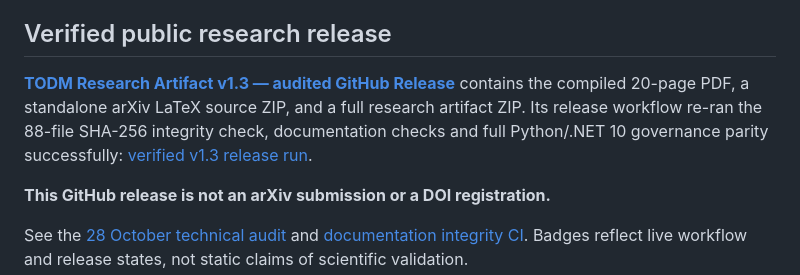
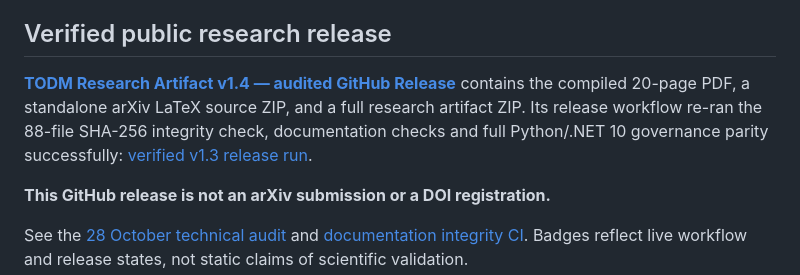
Before and after one commit to jmfloreszazo/TODM, a Markdown page: README.md, the part around the change. Rendered like a GitHub page.

Commit message:
Prepare v1.4 release containing corrected documentation and README badges

```diff
--- a/README.md
+++ b/README.md
@@ -16,7 +16,7 @@ TODM separates **who is authorized to act** from **whether the resulting softwar
 
 ## Verified public research release
 
-**[TODM Research Artifact v1.3 — audited GitHub Release](https://github.com/jmfloreszazo/TODM/releases/tag/todm-research-v1.3)** contains the compiled 20-page PDF, a standalone arXiv LaTeX source ZIP, and a full research artifact ZIP. Its release workflow re-ran the 88-file SHA-256 integrity check, documentation checks and full Python/.NET 10 governance parity successfully: [verified v1.3 release run](https://github.com/jmfloreszazo/TODM/actions/runs/40650709906).
+**[TODM Research Artifact v1.4 — audited GitHub Release](https://github.com/jmfloreszazo/TODM/releases/tag/todm-research-v1.4)** contains the compiled 20-page PDF, a standalone arXiv LaTeX source ZIP, and a full research artifact ZIP. Its release workflow re-ran the 88-file SHA-256 integrity check, documentation checks and full Python/.NET 10 governance parity successfully: [verified v1.3 release run](https://github.com/jmfloreszazo/TODM/actions/runs/40650709906).
 
 **This GitHub release is not an arXiv submission or a DOI registration.**
 
```
